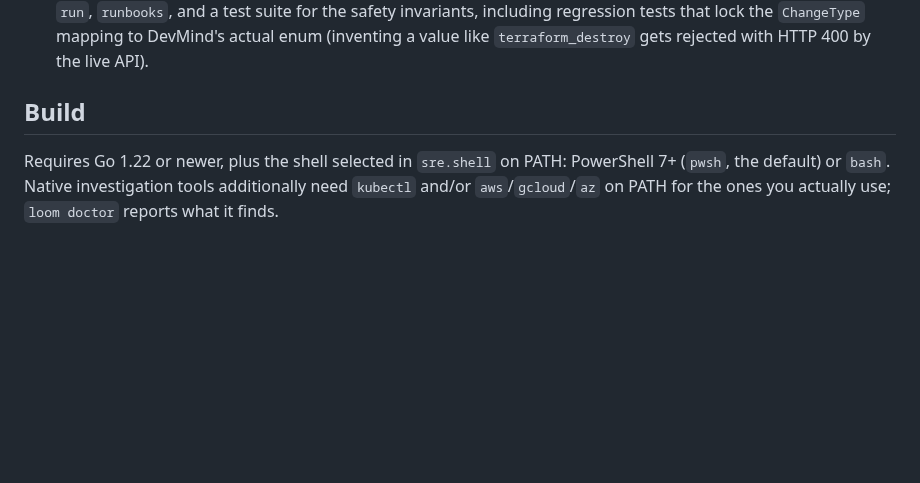
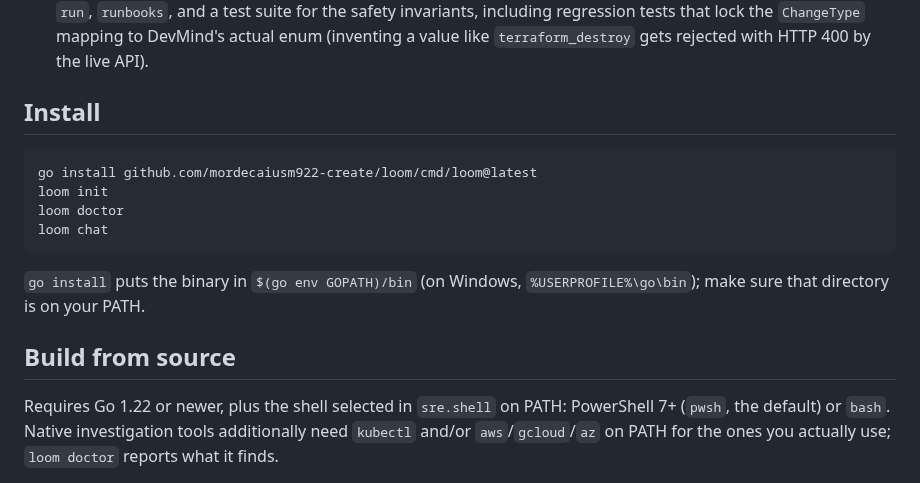
Before and after one commit to mordecaiusm922-create/Loom, a Markdown page: README.md, the part around one of its changes. Rendered like a GitHub page; blank space fills up the shorter version.

````diff
--- a/README.md
+++ b/README.md
@@ -153,7 +166,19 @@ the reverse. Both go through the same infra classification and governance.
   `ChangeType` mapping to DevMind's actual enum (inventing a value like
   `terraform_destroy` gets rejected with HTTP 400 by the live API).
 
-## Build
+## Install
+
+```bash
+go install github.com/mordecaiusm922-create/loom/cmd/loom@latest
+loom init
+loom doctor
+loom chat
+```
+
+`go install` puts the binary in `$(go env GOPATH)/bin` (on Windows,
+`%USERPROFILE%\go\bin`); make sure that directory is on your PATH.
+
+## Build from source
 
 Requires Go 1.22 or newer, plus the shell selected in `sre.shell` on PATH:
 PowerShell 7+ (`pwsh`, the default) or `bash`. Native investigation tools additionally need `kubectl`
````
Also changed, not shown: other parts of README.md (+13 -0 lines), docs/screenshots/blocked.png (added), docs/screenshots/investigating.png (added), docs/screenshots/review.png (added), docs/screenshots/welcome.png (added), 1 other file.
